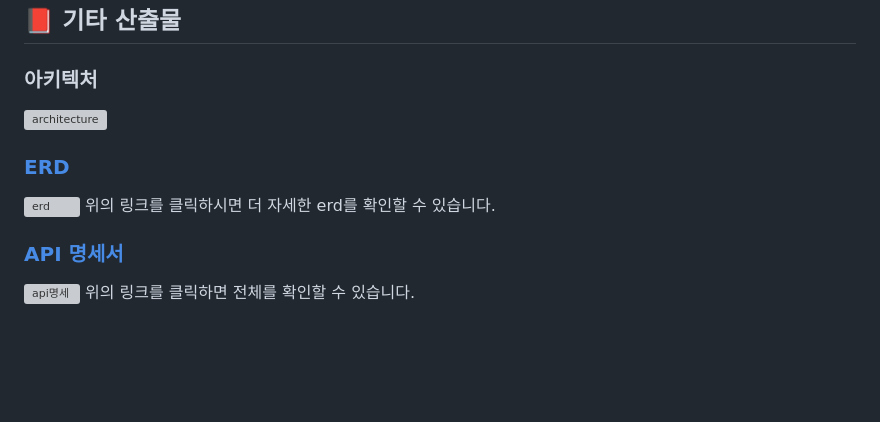
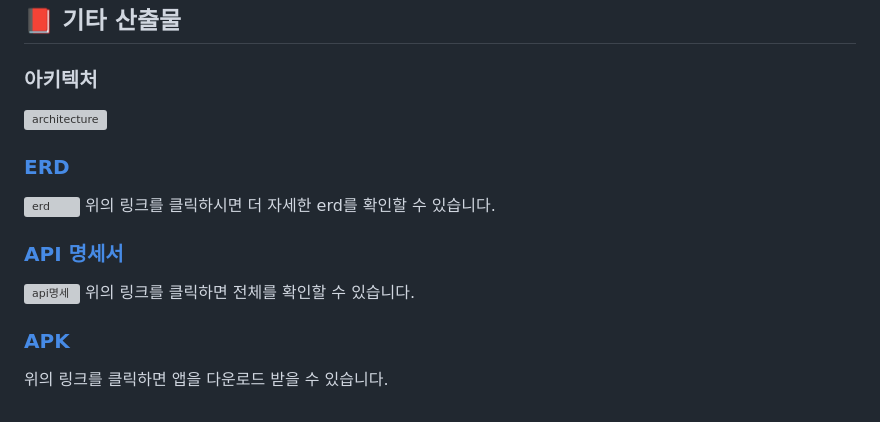
Before and after one commit to kgh2120/hybm, a Markdown page: README.md, the part around one of its changes. Rendered like a GitHub page; blank space fills up the shorter version; grey boxes are pictures that could not be loaded.

Commit message:
docs: README.md 수정
- 아키텍쳐 그림 업로드
- apk 파일 주소 업로드

```diff
--- a/README.md
+++ b/README.md
@@ -83,3 +83,6 @@
 
 ![api명세](https://velog.velcdn.com/images/kgh2120/post/0594be7f-ff52-4dcf-b663-05f1caaa3da9/image.png)
 위의 링크를 클릭하면 전체를 확인할 수 있습니다.
+
+### [APK](https://drive.google.com/file/d/1WMpmpz4QlxyzR8CDJxi3kB8b5LEq9CPq/view)
+위의 링크를 클릭하면 앱을 다운로드 받을 수 있습니다.
```
Also changed, not shown: other parts of README.md (+1 -1 lines).
